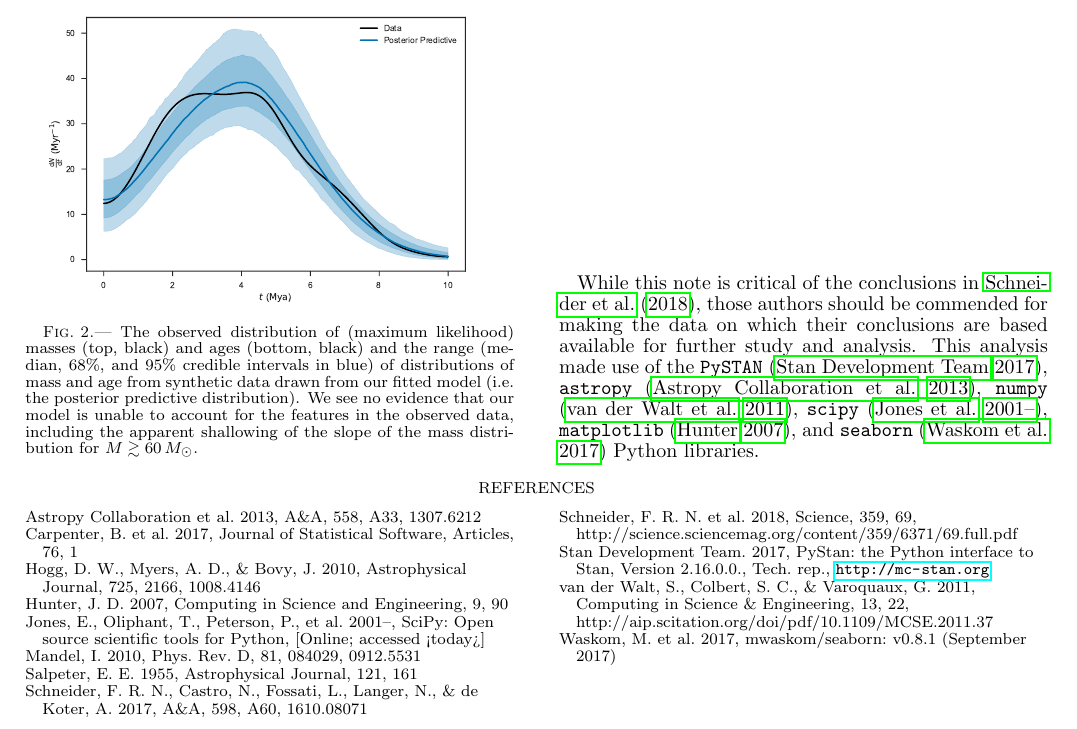
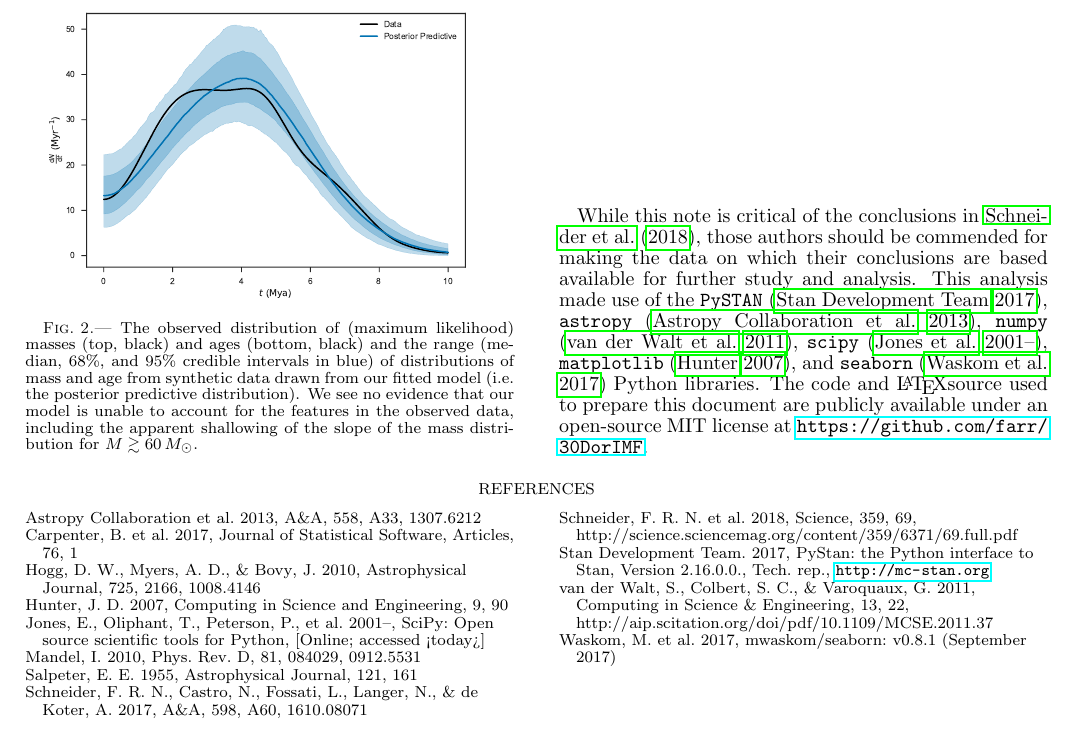
Before and after one commit to farr/30DorIMF, a LaTeX document (30DorIMFtechnicalcomment.tex): part of page 2 of 2, cut so that both start at the same text. Compiled offline with pdfLaTeX.

Commit message:
Added link to GitHub repo in ack's.

```diff
--- a/30DorIMFtechnicalcomment.tex
+++ b/30DorIMFtechnicalcomment.tex
@@ -111,7 +111,7 @@ In conclusion, we find that there is no evidence for a deviation from the Salpet
 
 While this note is critical of the conclusions in \citet{Schneider:2018}, those
 authors should be commended for making the data on which their conclusions are
-based available for further study and analysis.  This analysis made use of the \texttt{PySTAN} \citep{PySTAN}, \texttt{astropy} \citep{astropy}, \texttt{numpy} \citep{numpy}, \texttt{scipy} \citep{scipy}, \texttt{matplotlib} \citep{matplotlib}, and \texttt{seaborn} \citep{seaborn} Python libraries.
+based available for further study and analysis.  This analysis made use of the \texttt{PySTAN} \citep{PySTAN}, \texttt{astropy} \citep{astropy}, \texttt{numpy} \citep{numpy}, \texttt{scipy} \citep{scipy}, \texttt{matplotlib} \citep{matplotlib}, and \texttt{seaborn} \citep{seaborn} Python libraries.  The code and \LaTeX source used to prepare this document are publicly available under an open-source MIT license at \url{https://github.com/farr/30DorIMF}.
 
 \bibliographystyle{hapj}
 \bibliography{Mandel}
```
